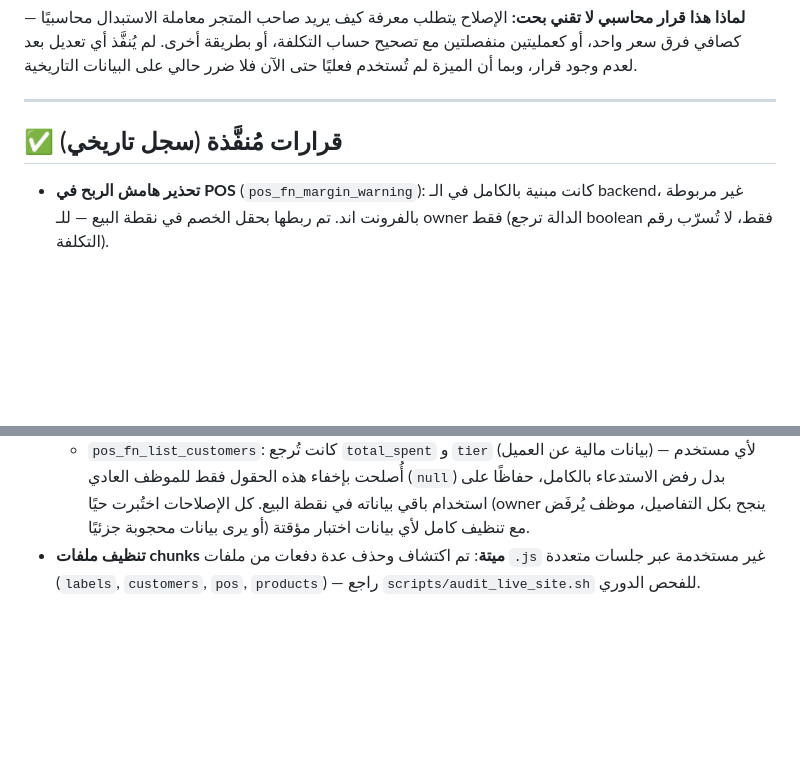
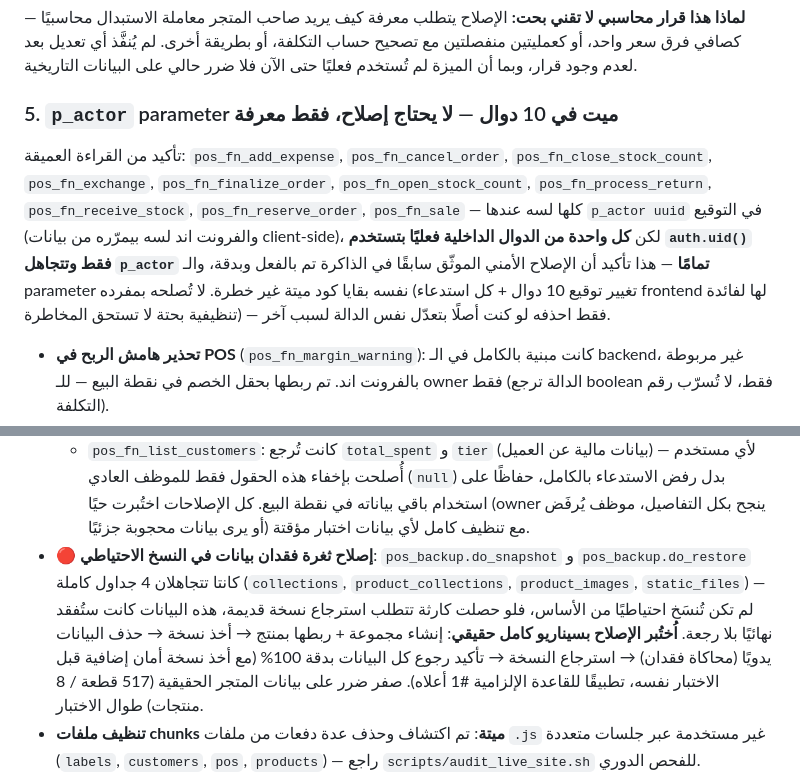
Before and after one commit to Mohabbeshier/omraa, a Markdown page: DEVELOPER_NOTES.md, 2 parts joined by grey strips. Rendered like a GitHub page; blank space fills up the shorter version.

Commit message:
security+data-integrity: fix a real backup/restore data-loss bug found by deep line-by-line reading of pos_backup.do_snapshot and do_restore.
Both functions hardcoded a 19-table array that predates 4 tables added in recent sessions: collections, product_collections, product_images, static_files. These were NEVER being backed up at all — a disaster requiring restore from any existing backup would have permanently lost them, with zero indication anything was missing (do_snapshot doesn't error on missing tables, it just silently skips what's not in its list).

Fixed by adding all 4 tables to both arrays in FK-safe order (collections before product_collections/product_images, matching their foreign keys). Tested with a full real-world scenario before trusting it: created a collection + linked it to a product, took a backup, deleted both rows manually (simulating data loss), ran the actual restore, confirmed both rows came back with correct IDs and the product-collection link intact — then cleaned up test data. Took a safety snapshot before running the test restore itself, per this file's own mandatory rule #1. Core store data (517 items, 8 products) verified untouched throughout.

Also completed the deep security re-read across dashboard/strategy/settings/suppliers/inventory/backup/orders/returns pages: dashboard_stats and toggle_user_active use clean owner-gating patterns (profit calculation only runs at all for owners, not just hidden after computing); strategy and backup pages use the more defensive pattern of trusting the actual backend error response over client-side isOwner state alone. No new privilege-escalation vulnerabilities found this pass. Confirmed via direct DB inspection that all 10 functions still carrying a dead p_actor parameter genuinely ignore it in favor of auth.uid() — documented as safe dead code, not touched (changing 10 function signatures plus every frontend call site for a pure cleanup isn't worth the risk).

```diff
--- a/DEVELOPER_NOTES.md
+++ b/DEVELOPER_NOTES.md
@@ -104,9 +104,17 @@ tokens) لإنشاء token جديد وإلغاء القديم، ثم تحديث
 تصحيح حساب التكلفة، أو بطريقة أخرى. لم يُنفَّذ أي تعديل بعد لعدم وجود قرار،
 وبما أن الميزة لم تُستخدم فعليًا حتى الآن فلا ضرر حالي على البيانات التاريخية.
 
----
-
-## ✅ قرارات مُنفَّذة (سجل تاريخي)
+### 5. `p_actor` parameter ميت في 10 دوال — لا يحتاج إصلاح، فقط معرفة
+تأكيد من القراءة العميقة: `pos_fn_add_expense`, `pos_fn_cancel_order`,
+`pos_fn_close_stock_count`, `pos_fn_exchange`, `pos_fn_finalize_order`,
+`pos_fn_open_stock_count`, `pos_fn_process_return`, `pos_fn_receive_stock`,
+`pos_fn_reserve_order`, `pos_fn_sale` — كلها لسه عندها `p_actor uuid` في
+التوقيع (والفرونت اند لسه بيمرّره من بيانات client-side)، لكن **كل واحدة من
+الدوال الداخلية فعليًا بتستخدم `auth.uid()` فقط وتتجاهل `p_actor` تمامًا** —
+هذا تأكيد أن الإصلاح الأمني الموثّق سابقًا في الذاكرة تم بالفعل وبدقة، والـ
+parameter نفسه بقايا كود ميتة غير خطرة. لا تُصلحه بمفرده (تغيير توقيع 10
+دوال + كل استدعاء frontend لها لفائدة تنظيفية بحتة لا تستحق المخاطرة) — فقط
+احذفه لو كنت أصلًا بتعدّل نفس الدالة لسبب آخر.
 
 - **تحذير هامش الربح في POS** (`pos_fn_margin_warning`): كانت مبنية بالكامل في
   الـ backend، غير مربوطة بالفرونت اند. تم ربطها بحقل الخصم في نقطة البيع —
@@ -127,6 +135,15 @@ tokens) لإنشاء token جديد وإلغاء القديم، ثم تحديث
     بدل رفض الاستدعاء بالكامل، حفاظًا على استخدام باقي بياناته في نقطة البيع.
   كل الإصلاحات اختُبرت حيًا (owner ينجح بكل التفاصيل، موظف يُرفَض أو يرى بيانات
   محجوبة جزئيًا) مع تنظيف كامل لأي بيانات اختبار مؤقتة.
+- **🔴 إصلاح ثغرة فقدان بيانات في النسخ الاحتياطي**: `pos_backup.do_snapshot`
+  و `pos_backup.do_restore` كانتا تتجاهلان 4 جداول كاملة (`collections`,
+  `product_collections`, `product_images`, `static_files`) — لم تكن تُنسَخ
+  احتياطيًا من الأساس، فلو حصلت كارثة تتطلب استرجاع نسخة قديمة، هذه البيانات
+  كانت ستُفقد نهائيًا بلا رجعة. **اُختُبر الإصلاح بسيناريو كامل حقيقي**: إنشاء
+  مجموعة + ربطها بمنتج → أخذ نسخة → حذف البيانات يدويًا (محاكاة فقدان) →
+  استرجاع النسخة → تأكيد رجوع كل البيانات بدقة 100% (مع أخذ نسخة أمان إضافية
+  قبل الاختبار نفسه، تطبيقًا للقاعدة الإلزامية #1 أعلاه). صفر ضرر على بيانات
+  المتجر الحقيقية (517 قطعة / 8 منتجات) طوال الاختبار.
 - **تنظيف ملفات chunks ميتة**: تم اكتشاف وحذف عدة دفعات من ملفات `.js` غير
   مستخدمة عبر جلسات متعددة (`labels`, `customers`, `pos`, `products`) — راجع
   `scripts/audit_live_site.sh` للفحص الدوري.
```
